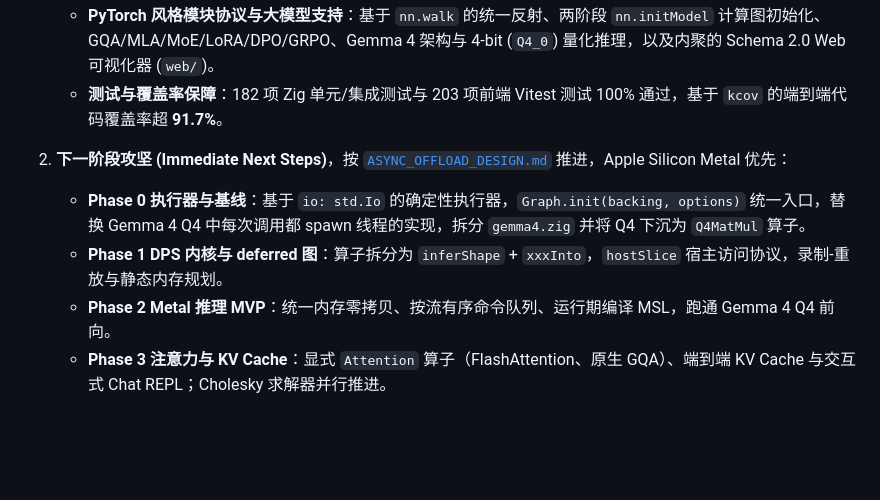
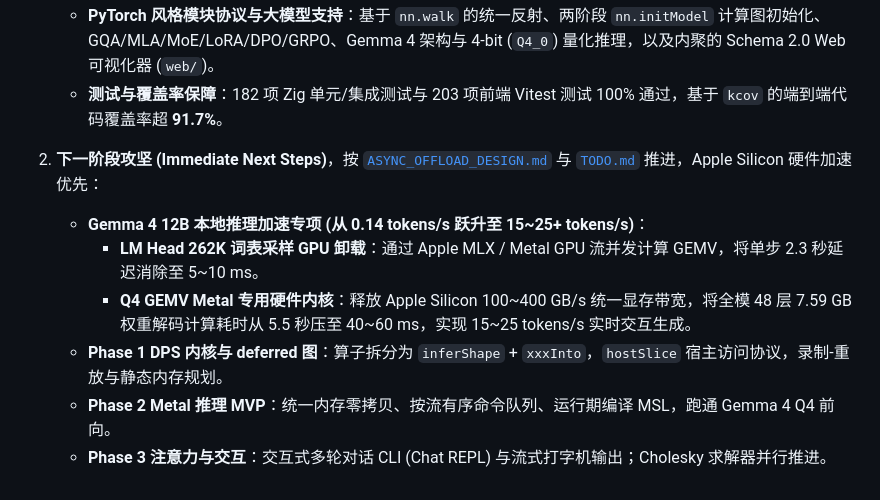
Before and after one commit to chen-gz/znn, a Markdown page: plan/README.md, the part around the change. GitHub-like rendering; blank space fills up the shorter version.

Commit message:
docs(plan): document Gemma 4 12B token generation speed and speedup roadmap

```diff
--- a/plan/README.md
+++ b/plan/README.md
@@ -60,8 +60,10 @@ flowchart TD
    * **PyTorch 风格模块协议与大模型支持**：基于 `nn.walk` 的统一反射、两阶段 `nn.initModel` 计算图初始化、GQA/MLA/MoE/LoRA/DPO/GRPO、Gemma 4 架构与 4-bit (`Q4_0`) 量化推理，以及内聚的 Schema 2.0 Web 可视化器 (`web/`)。
    * **测试与覆盖率保障**：182 项 Zig 单元/集成测试与 203 项前端 Vitest 测试 100% 通过，基于 `kcov` 的端到端代码覆盖率超 **91.7%**。
 
-2. **下一阶段攻坚 (Immediate Next Steps)**，按 [`ASYNC_OFFLOAD_DESIGN.md`](ASYNC_OFFLOAD_DESIGN.md) 推进，Apple Silicon Metal 优先：
-   * **Phase 0 执行器与基线**：基于 `io: std.Io` 的确定性执行器，`Graph.init(backing, options)` 统一入口，替换 Gemma 4 Q4 中每次调用都 spawn 线程的实现，拆分 `gemma4.zig` 并将 Q4 下沉为 `Q4MatMul` 算子。
+2. **下一阶段攻坚 (Immediate Next Steps)**，按 [`ASYNC_OFFLOAD_DESIGN.md`](ASYNC_OFFLOAD_DESIGN.md) 与 [`TODO.md`](TODO.md) 推进，Apple Silicon 硬件加速优先：
+   * **Gemma 4 12B 本地推理加速专项 (从 0.14 tokens/s 跃升至 15~25+ tokens/s)**：
+     - **LM Head 262K 词表采样 GPU 卸载**：通过 Apple MLX / Metal GPU 流并发计算 GEMV，将单步 2.3 秒延迟消除至 5~10 ms。
+     - **Q4 GEMV Metal 专用硬件内核**：释放 Apple Silicon 100~400 GB/s 统一显存带宽，将全模 48 层 7.59 GB 权重解码计算耗时从 5.5 秒压至 40~60 ms，实现 15~25 tokens/s 实时交互生成。
    * **Phase 1 DPS 内核与 deferred 图**：算子拆分为 `inferShape` + `xxxInto`，`hostSlice` 宿主访问协议，录制-重放与静态内存规划。
    * **Phase 2 Metal 推理 MVP**：统一内存零拷贝、按流有序命令队列、运行期编译 MSL，跑通 Gemma 4 Q4 前向。
-   * **Phase 3 注意力与 KV Cache**：显式 `Attention` 算子（FlashAttention、原生 GQA）、端到端 KV Cache 与交互式 Chat REPL；Cholesky 求解器并行推进。
+   * **Phase 3 注意力与交互**：交互式多轮对话 CLI (Chat REPL) 与流式打字机输出；Cholesky 求解器并行推进。
```
Also changed, not shown: plan/TODO.md (+19 -1 lines).
